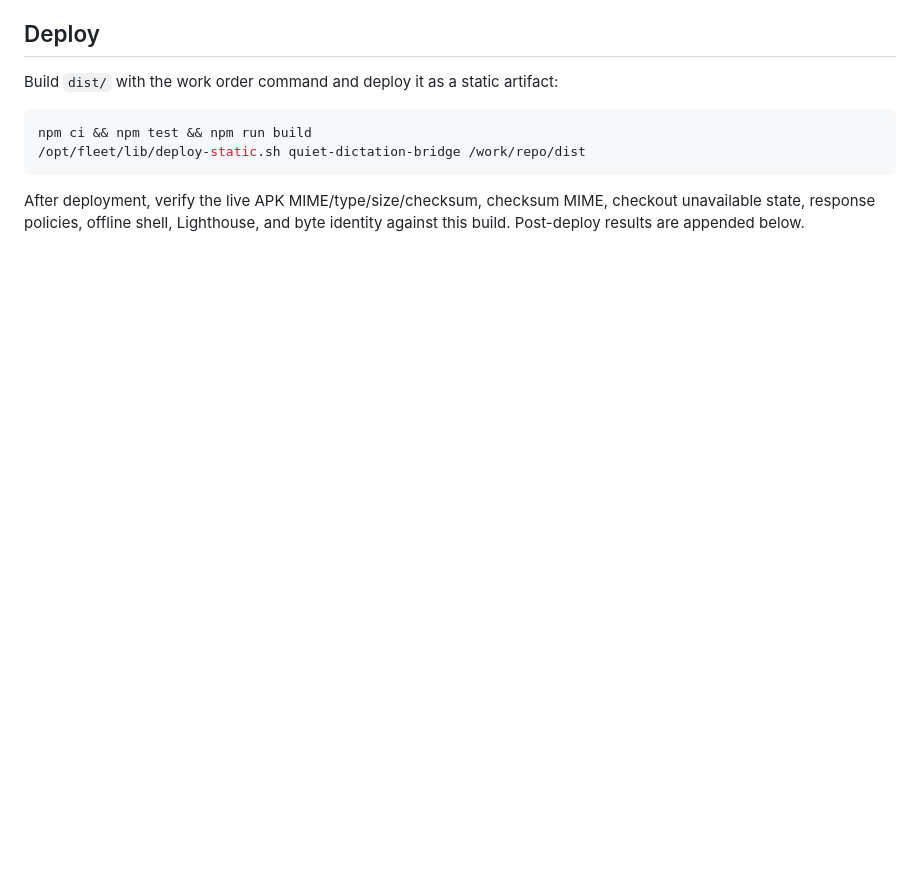
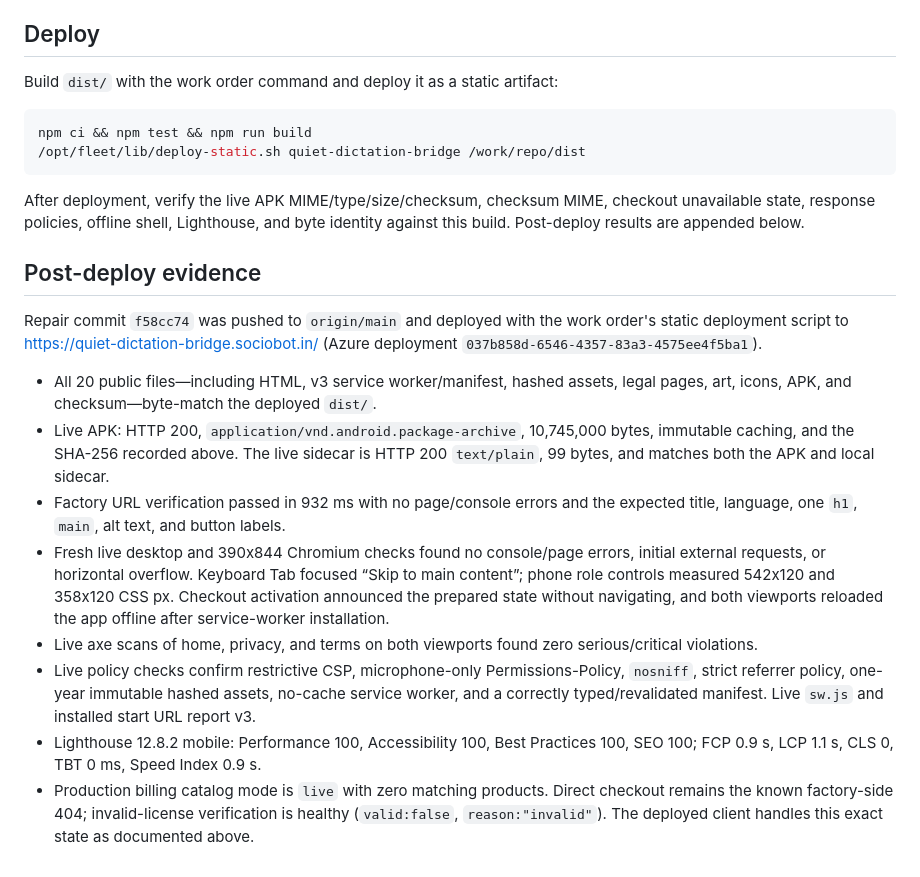
Before and after one commit to B-Divyesh/sf-quiet-dictation-bridge, a Markdown page: .factory/handoff.md, the part around the change. Drawn GitHub-style; blank space fills up the shorter version.

Commit message:
docs: record repair deployment evidence

```diff
--- a/.factory/handoff.md
+++ b/.factory/handoff.md
@@ -128,3 +128,35 @@ npm ci && npm test && npm run build
 After deployment, verify the live APK MIME/type/size/checksum, checksum MIME,
 checkout unavailable state, response policies, offline shell, Lighthouse,
 and byte identity against this build. Post-deploy results are appended below.
+
+## Post-deploy evidence
+
+Repair commit `f58cc74` was pushed to `origin/main` and deployed with the work
+order's static deployment script to
+<https://quiet-dictation-bridge.sociobot.in/> (Azure deployment
+`037b858d-6546-4357-83a3-4575ee4f5ba1`).
+
+- All 20 public files—including HTML, v3 service worker/manifest, hashed assets,
+  legal pages, art, icons, APK, and checksum—byte-match the deployed `dist/`.
+- Live APK: HTTP 200, `application/vnd.android.package-archive`, 10,745,000
+  bytes, immutable caching, and the SHA-256 recorded above. The live sidecar is
+  HTTP 200 `text/plain`, 99 bytes, and matches both the APK and local sidecar.
+- Factory URL verification passed in 932 ms with no page/console errors and the
+  expected title, language, one `h1`, `main`, alt text, and button labels.
+- Fresh live desktop and 390x844 Chromium checks found no console/page errors,
+  initial external requests, or horizontal overflow. Keyboard Tab focused
+  “Skip to main content”; phone role controls measured 542x120 and 358x120 CSS
+  px. Checkout activation announced the prepared state without navigating, and
+  both viewports reloaded the app offline after service-worker installation.
+- Live axe scans of home, privacy, and terms on both viewports found zero
+  serious/critical violations.
+- Live policy checks confirm restrictive CSP, microphone-only
+  Permissions-Policy, `nosniff`, strict referrer policy, one-year immutable
+  hashed assets, no-cache service worker, and a correctly typed/revalidated
+  manifest. Live `sw.js` and installed start URL report v3.
+- Lighthouse 12.8.2 mobile: Performance 100, Accessibility 100, Best Practices
+  100, SEO 100; FCP 0.9 s, LCP 1.1 s, CLS 0, TBT 0 ms, Speed Index 0.9 s.
+- Production billing catalog mode is `live` with zero matching products. Direct
+  checkout remains the known factory-side 404; invalid-license verification is
+  healthy (`valid:false`, `reason:"invalid"`). The deployed client handles this
+  exact state as documented above.
```
